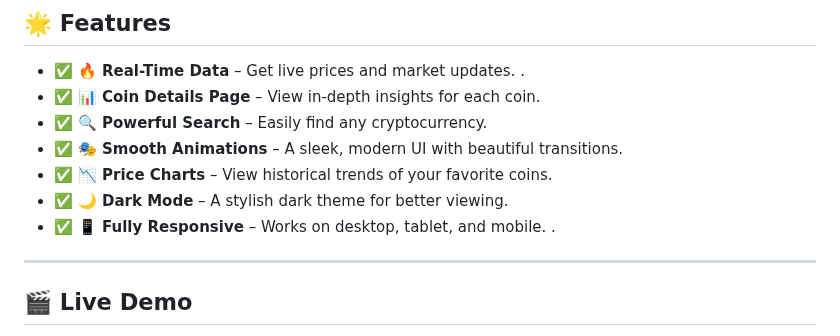
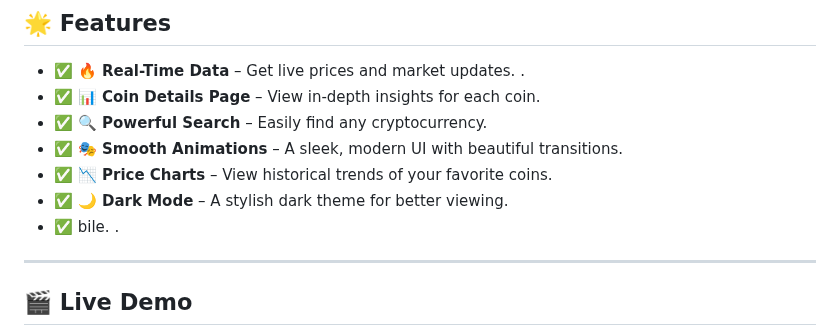
Before and after one commit to KelvCodes/CryptoBeast, a Markdown page: README.md, the part around the change. Rendered like a GitHub page.

```diff
--- a/README.md
+++ b/README.md
@@ -12,7 +12,7 @@ Stay ahead in the crypto world with live updates, price charts, and historical d
 - ✅ **🎭 Smooth Animations** – A sleek, modern UI with beautiful transitions.
 - ✅ **📉 Price Charts** – View historical trends of your favorite coins.
 - ✅ **🌙 Dark Mode** – A stylish dark theme for better viewing.
-- ✅ **📱 Fully Responsive** – Works on desktop, tablet, and mobile. .
+- ✅ bile. .
 
 
 
```
